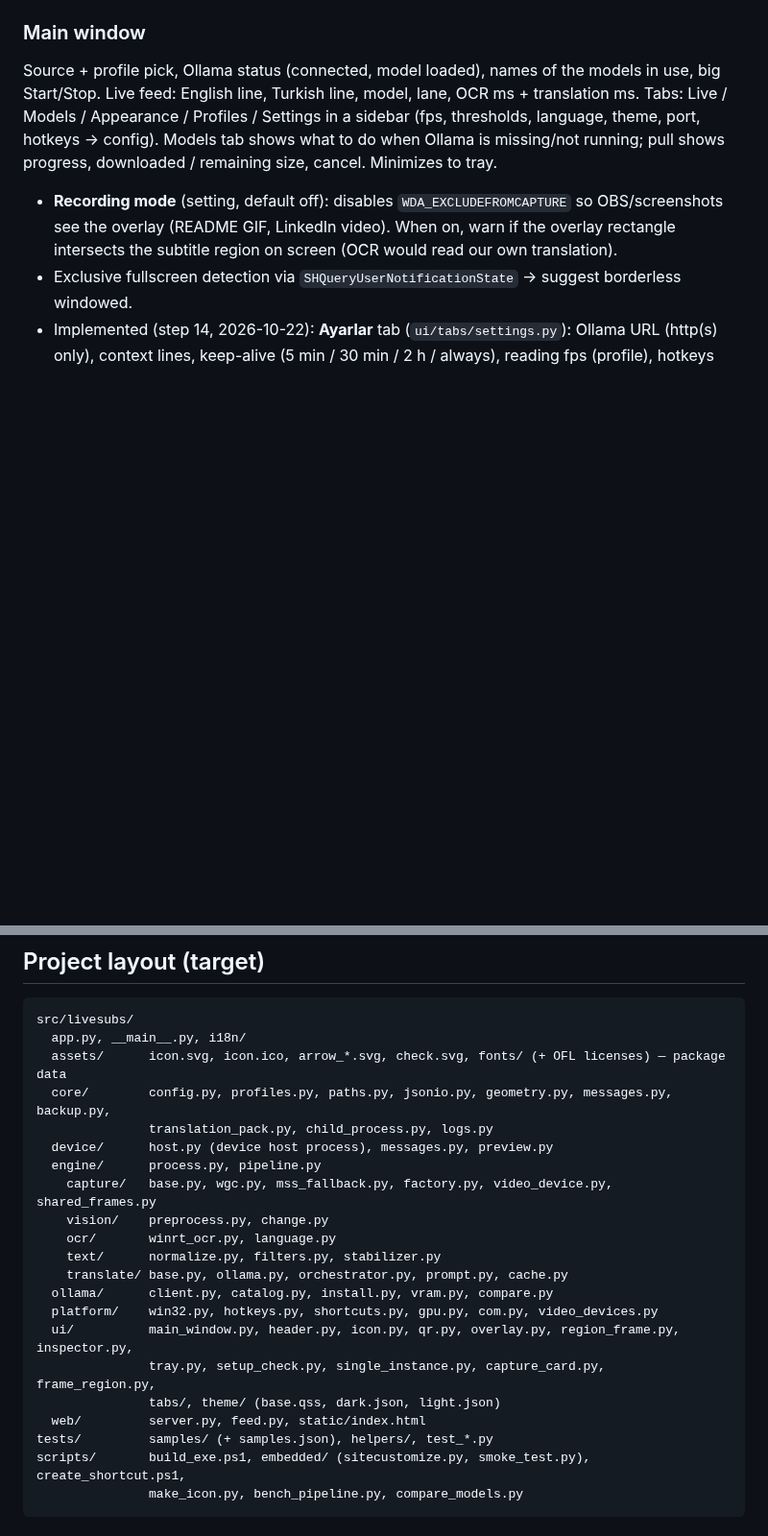
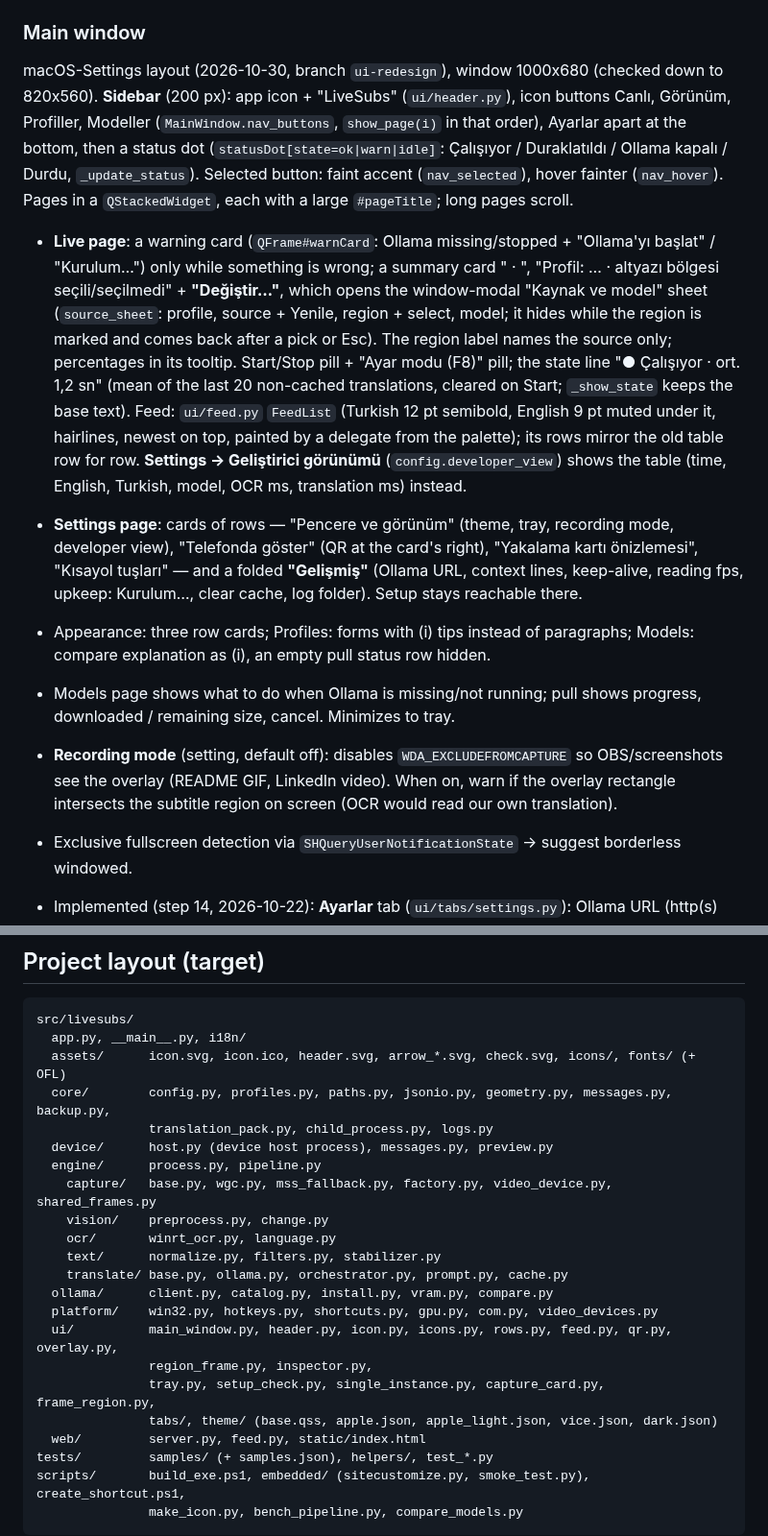
Before and after one commit to MertCodur-0/LiveSubs, a Markdown page: CLAUDE.md, 2 parts joined by grey strips. Shown at 96% size. Drawn GitHub-style; blank space fills up the shorter version.

````diff
--- a/CLAUDE.md
+++ b/CLAUDE.md
@@ -395,11 +395,33 @@ font size, text color, outline/shadow, background opacity, max lines shown.
 
 ### Main window
 
-Source + profile pick, Ollama status (connected, model loaded), names of the models in use, big
-Start/Stop. Live feed: English line, Turkish line, model, lane, OCR ms + translation ms. Tabs:
-Live / Models / Appearance / Profiles / Settings in a sidebar (fps, thresholds, language, theme, port, hotkeys -> config).
-Models tab shows what to do when Ollama is missing/not running; pull shows progress, downloaded /
-remaining size, cancel. Minimizes to tray.
+macOS-Settings layout (2026-10-30, branch `ui-redesign`), window 1000x680 (checked down to
+820x560). **Sidebar** (200 px): app icon + "LiveSubs" (`ui/header.py`), icon buttons Canlı,
+Görünüm, Profiller, Modeller (`MainWindow.nav_buttons`, `show_page(i)` in that order), Ayarlar
+apart at the bottom, then a status dot (`statusDot[state=ok|warn|idle]`: Çalışıyor /
+Duraklatıldı / Ollama kapalı / Durdu, `_update_status`). Selected button: faint accent
+(`nav_selected`), hover fainter (`nav_hover`). Pages in a `QStackedWidget`, each with a large
+`#pageTitle`; long pages scroll.
+- **Live page**: a warning card (`QFrame#warnCard`: Ollama missing/stopped + "Ollama'yı
+  başlat" / "Kurulum…") only while something is wrong; a summary card "<source> · <model>",
+  "Profil: … · altyazı bölgesi seçili/seçilmedi" + **"Değiştir…"**, which opens the window-modal
+  "Kaynak ve model" sheet (`source_sheet`: profile, source + Yenile, region + select, model;
+  it hides while the region is marked and comes back after a pick or Esc). The region label
+  names the source only; percentages in its tooltip. Start/Stop pill + "Ayar modu (F8)" pill;
+  the state line "● Çalışıyor · ort. 1,2 sn" (mean of the last 20 non-cached translations,
+  cleared on Start; `_show_state` keeps the base text). Feed: `ui/feed.py` `FeedList` (Turkish
+  12 pt semibold, English 9 pt muted under it, hairlines, newest on top, painted by a delegate
+  from the palette); its rows mirror the old table row for row. **Settings -> Geliştirici
+  görünümü** (`config.developer_view`) shows the table (time, English, Turkish, model, OCR ms,
+  translation ms) instead.
+- **Settings page**: cards of rows — "Pencere ve görünüm" (theme, tray, recording mode,
+  developer view), "Telefonda göster" (QR at the card's right), "Yakalama kartı önizlemesi",
+  "Kısayol tuşları" — and a folded **"Gelişmiş"** (Ollama URL, context lines, keep-alive,
+  reading fps, upkeep: Kurulum…, clear cache, log folder). Setup stays reachable there.
+- Appearance: three row cards; Profiles: forms with (i) tips instead of paragraphs; Models:
+  compare explanation as (i), an empty pull status row hidden.
+- Models page shows what to do when Ollama is missing/not running; pull shows progress,
+  downloaded / remaining size, cancel. Minimizes to tray.
 
 - **Recording mode** (setting, default off): disables `WDA_EXCLUDEFROMCAPTURE` so OBS/screenshots
   see the overlay (README GIF, LinkedIn video). When on, warn if the overlay rectangle intersects the
@@ -510,7 +539,7 @@ remaining size, cancel. Minimizes to tray.
 ```
 src/livesubs/
   app.py, __main__.py, i18n/
-  assets/      icon.svg, icon.ico, arrow_*.svg, check.svg, fonts/ (+ OFL licenses) — package data
+  assets/      icon.svg, icon.ico, header.svg, arrow_*.svg, check.svg, icons/, fonts/ (+ OFL)
   core/        config.py, profiles.py, paths.py, jsonio.py, geometry.py, messages.py, backup.py,
                translation_pack.py, child_process.py, logs.py
   device/      host.py (device host process), messages.py, preview.py
@@ -522,9 +551,10 @@ src/livesubs/
     translate/ base.py, ollama.py, orchestrator.py, prompt.py, cache.py
   ollama/      client.py, catalog.py, install.py, vram.py, compare.py
   platform/    win32.py, hotkeys.py, shortcuts.py, gpu.py, com.py, video_devices.py
-  ui/          main_window.py, header.py, icon.py, qr.py, overlay.py, region_frame.py, inspector.py,
+  ui/          main_window.py, header.py, icon.py, icons.py, rows.py, feed.py, qr.py, overlay.py,
+               region_frame.py, inspector.py,
                tray.py, setup_check.py, single_instance.py, capture_card.py, frame_region.py,
-               tabs/, theme/ (base.qss, dark.json, light.json)
+               tabs/, theme/ (base.qss, apple.json, apple_light.json, vice.json, dark.json)
   web/         server.py, feed.py, static/index.html
 tests/         samples/ (+ samples.json), helpers/, test_*.py
 scripts/       build_exe.ps1, embedded/ (sitecustomize.py, smoke_test.py), create_shortcut.ps1,
````
Also changed, not shown: other parts of CLAUDE.md (+54 -35 lines), README.md (+12 -10 lines), README.tr.md (+12 -9 lines), docs/images/live-light.png, docs/images/live.png, docs/images/settings.png, 1 other file.
